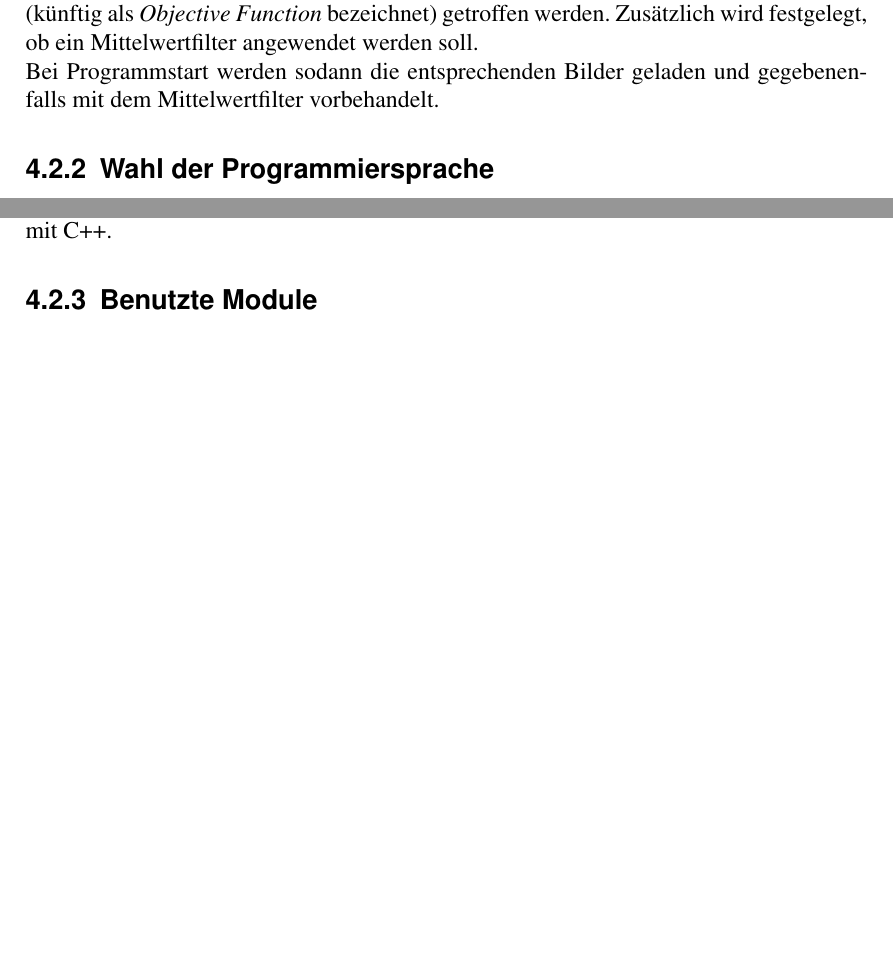
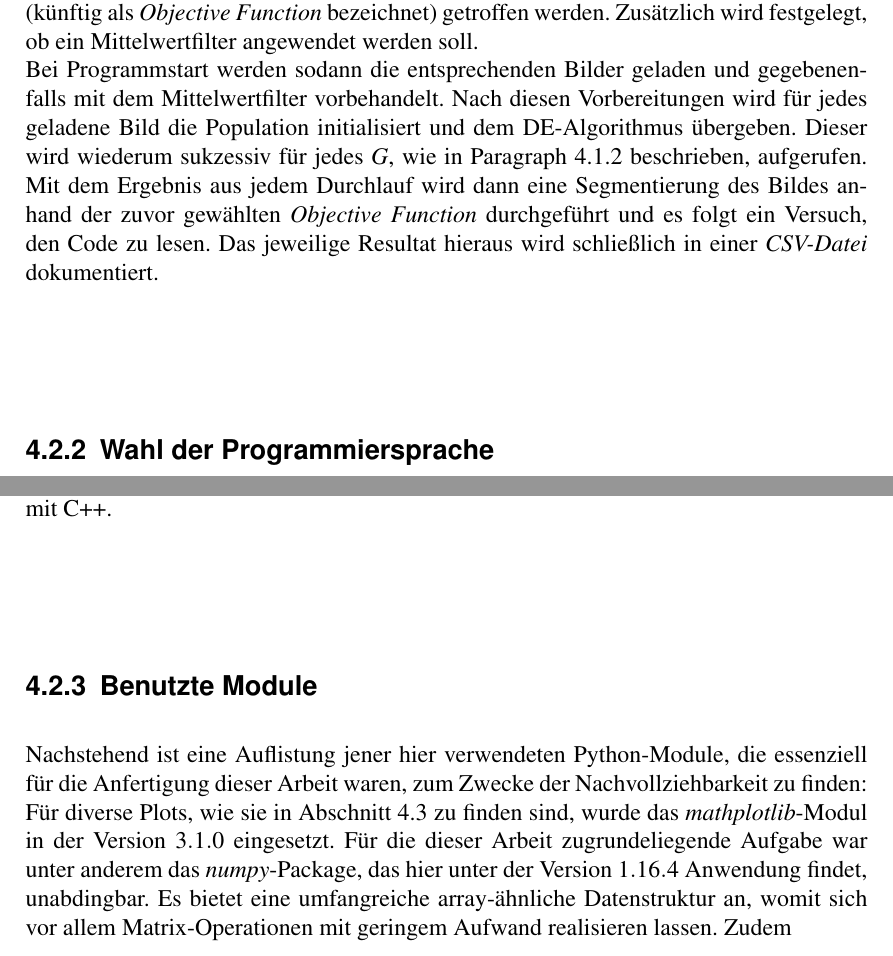
Before and after one commit to R0m4nB1tm4st3r/Bachelor-Arbeit-Thesis, a LaTeX thesis (Thesis.tex, which reads Kapitel_4.tex, PackageImport.tex): two parts of page 25 of 34, joined at a grey line, cut so that both start at the same text, the shorter picture padded with empty space. Compiled offline with pdfLaTeX.

Commit message:
chapter 4 write

```diff
--- a/Kapitel_4.tex
+++ b/Kapitel_4.tex
@@ -40,7 +40,7 @@
 			\end{figure}
 			Aus Abbildung \ref{fig:diff-evol-activity} lassen sich die Abläufe entnehmen, die im während dieser Arbeit entwickelten Test-Programm abgehandelt werden:\\
 			Vor dem Programmstart muss die Wahl der Bildquelle und des Segmentierungsmodells (künftig als \textit{Objective Function} bezeichnet) getroffen werden. Zusätzlich wird festgelegt, ob ein Mittelwertfilter angewendet werden soll. \\
-			Bei Programmstart werden sodann die entsprechenden Bilder geladen und gegebenenfalls mit dem Mittelwertfilter vorbehandelt.
+			Bei Programmstart werden sodann die entsprechenden Bilder geladen und gegebenenfalls mit dem Mittelwertfilter vorbehandelt. Nach diesen Vorbereitungen wird für jedes geladene Bild die Population initialisiert und dem \gls{de}-Algorithmus übergeben. Dieser wird wiederum sukzessiv für jedes $G$, wie in Paragraph \ref{sub:de-params} beschrieben, aufgerufen. Mit dem Ergebnis aus jedem Durchlauf wird dann eine Segmentierung des Bildes anhand der zuvor gewählten \textit{Objective Function} durchgeführt und es folgt ein Versuch, den Code zu lesen. Das jeweilige Resultat hieraus wird schließlich in einer \textit{CSV-Datei} dokumentiert.
 
 		\subsection{Wahl der Programmiersprache}
 		\label{sub:prog-lang}
@@ -49,6 +49,8 @@
 
 		\subsection{Benutzte Module}
 		\label{sub:used-modules}
+			Nachstehend ist eine Auflistung jener hier verwendeten Python-Module, die essenziell für die Anfertigung dieser Arbeit waren, zum Zwecke der Nachvollziehbarkeit zu finden:\\
+			Für diverse Plots, wie sie in Abschnitt \ref{sec:results} zu finden sind, wurde das \textit{mathplotlib}-Modul in der Version $3.1.0$ eingesetzt. Für die dieser Arbeit zugrundeliegende Aufgabe war unter anderem das \textit{numpy}-Package, das hier unter der Version $1.16.4$ Anwendung findet, unabdingbar. Es bietet eine umfangreiche array-ähnliche Datenstruktur an, womit sich vor allem Matrix-Operationen mit geringem Aufwand realisieren lassen. Zudem
 
 	\section{Ergebnisse}
 	\label{sec:results}
--- a/PackageImport.tex
+++ b/PackageImport.tex
@@ -11,6 +11,7 @@
 \usepackage{mathptmx} % Hier steckt Times drin
 \usepackage[scaled]{helvet}
 \usepackage{courier}
+\usepackage[hyphens]{url}
 \usepackage{hyperref}
 \usepackage{xcolor}
 \hypersetup{
```
Also changed, not shown: diff-evol-activity.pdf, Kapitel_4.tex (2 more changed lines).
